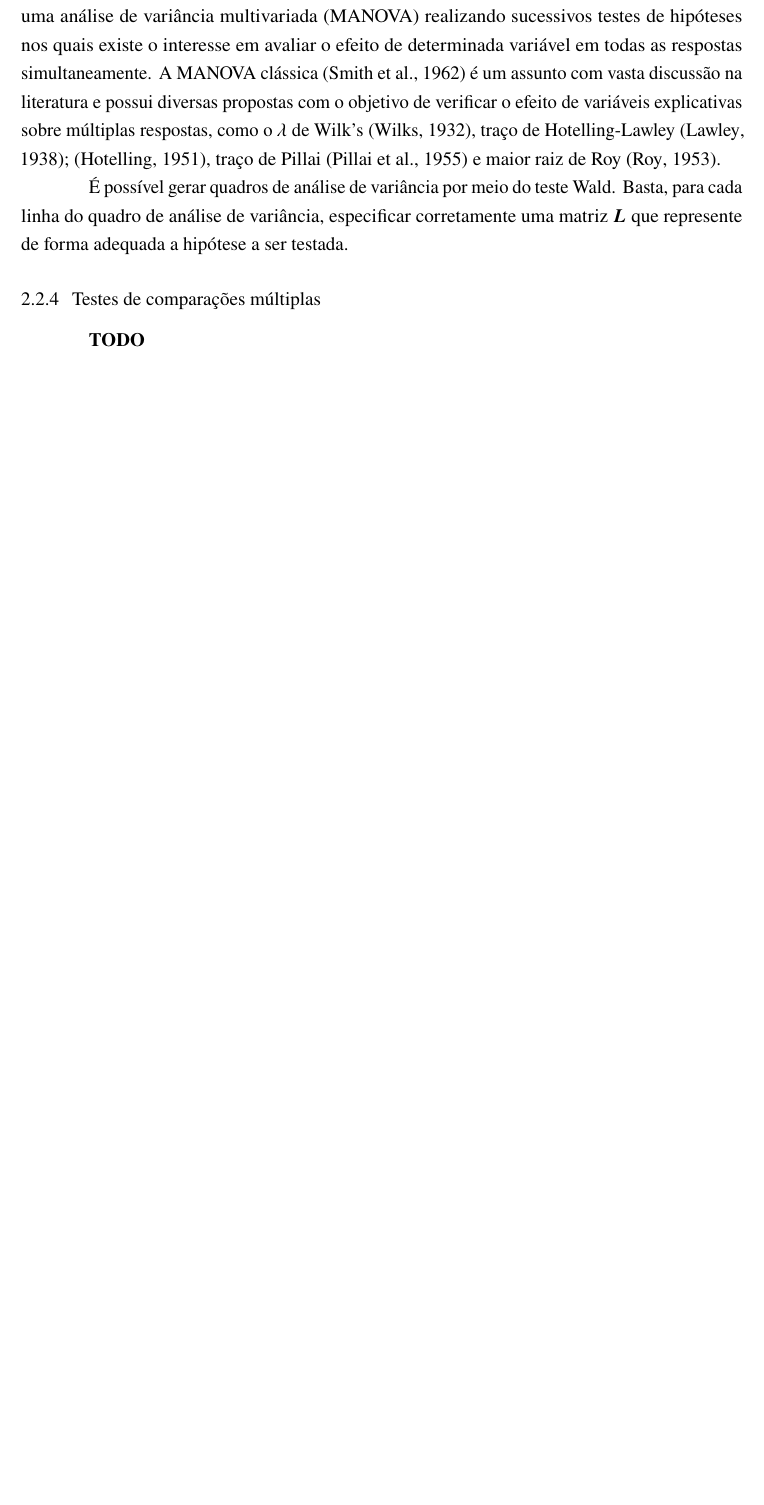
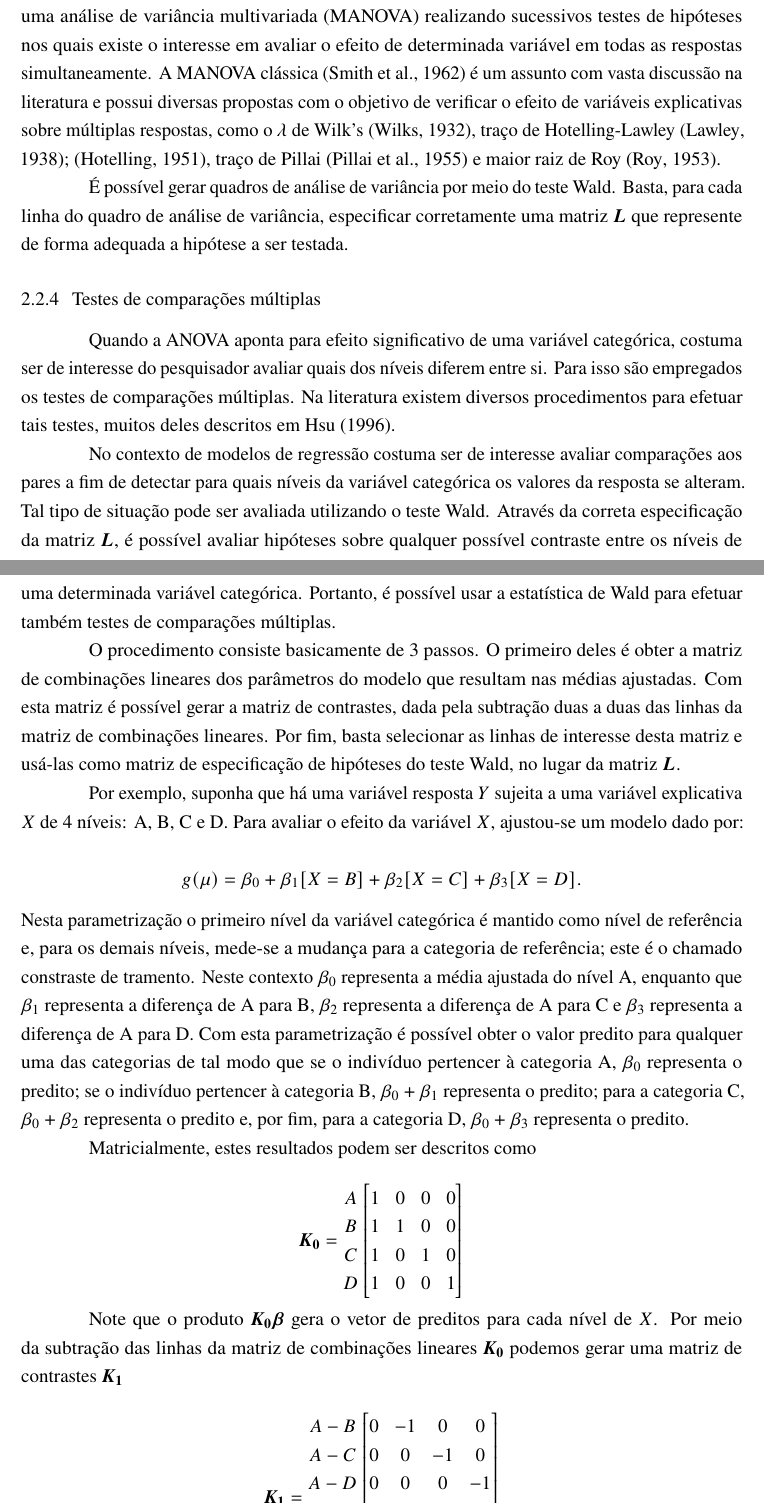
Before and after one commit to lineu96/dissertationPPGINF, a LaTeX thesis (main.tex, which reads 2-referencial/texto.tex): part of page 26 of 37 before the commit and two parts of pages 26 and 27 of 38 after it, the two joined at a grey line, cut so that both start at the same text, the shorter picture padded with empty space. Compiled offline with pdfLaTeX.

Commit message:
adiciona intro e referencial multcomp

```diff
--- a/2-referencial/texto.tex
+++ b/2-referencial/texto.tex
@@ -309,6 +309,41 @@ Do mesmo modo que é feito para um modelo univariado, podemos chegar também a u
 
 \subsection{Testes de comparações múltiplas}
 
-%=====================================================
+Quando a ANOVA aponta para efeito significativo de uma variável categórica, costuma ser de interesse do pesquisador avaliar quais dos níveis diferem entre si. Para isso são empregados os testes de comparações múltiplas. Na literatura existem diversos procedimentos para efetuar tais testes, muitos deles descritos em \citet{hsu1996multiple}.
 
-\textbf{TODO}
+No contexto de modelos de regressão costuma ser de interesse avaliar comparações aos pares a fim de detectar para quais níveis da variável categórica os valores da resposta se alteram. Tal tipo de situação pode ser avaliada utilizando o teste Wald. Através da correta especificação da matriz $\boldsymbol{L}$, é possível avaliar hipóteses sobre qualquer possível contraste entre os níveis de uma determinada variável categórica. Portanto, é possível usar a estatística de Wald para efetuar também testes de comparações múltiplas.
+
+O procedimento consiste basicamente de 3 passos. O primeiro deles é obter a matriz de combinações lineares dos parâmetros do modelo que resultam nas médias ajustadas. Com esta matriz é possível gerar a matriz de contrastes, dada pela subtração duas a duas das linhas da matriz de combinações lineares. Por fim, basta selecionar as linhas de interesse desta matriz e usá-las como matriz de especificação de hipóteses do teste Wald, no lugar da matriz $\boldsymbol{L}$.
+
+Por exemplo, suponha que há uma variável resposta $Y$ sujeita a uma variável explicativa $X$ de 4 níveis: A, B, C e D. Para avaliar o efeito da variável $X$, ajustou-se um modelo dado por:
+
+$$g(\mu) = \beta_0 + \beta_1[X=B] + \beta_2[X=C] + \beta_3[X=D].$$
+
+\noindent Nesta parametrização o primeiro nível da variável categórica é mantido como nível de referência e, para os demais níveis, mede-se a mudança para a categoria de referência; este é o chamado constraste de tramento. Neste contexto $\beta_0$ representa a média ajustada do nível A, enquanto que $\beta_1$ representa a diferença de A para B, $\beta_2$ representa a diferença de A para C e $\beta_3$ representa a diferença de A para D. Com esta parametrização é possível obter o valor predito para qualquer uma das categorias de tal modo que se o indivíduo pertencer à categoria A, $\beta_0$ representa o predito; se o indivíduo pertencer à categoria B, $\beta_0 + \beta_1$ representa o predito; para a categoria C, $\beta_0 + \beta_2$ representa o predito e, por fim, para a categoria D, $\beta_0 + \beta_3$ representa o predito.
+
+Matricialmente, estes resultados podem ser descritos como
+
+$$
+    \boldsymbol{K_0} =
+      \begin{matrix}
+        A\\
+        B\\
+        C\\
+        D
+      \end{matrix}
+    \begin{bmatrix}
+      1 & 0 & 0 & 0\\
+      1 & 1 & 0 & 0\\
+      1 & 0 & 1 & 0\\
+      1 & 0 & 0 & 1
+    \end{bmatrix}
+$$
+
+Note que o produto $\boldsymbol{K_0} \boldsymbol{\beta}$ gera o vetor de preditos para cada nível de $X$. Por meio da subtração das linhas da matriz de combinações lineares $\boldsymbol{K_0}$ podemos gerar uma matriz de contrastes $\boldsymbol{K_1}$
+
+$$
+    \boldsymbol{K_1} =
+      \begin{matrix}
+        A-B\\
+        A-C\\
+        A-D\\
@@ -314,0 +353,5 @@ Do mesmo modo que é feito para um modelo univariado, podemos chegar também a u
+      \end{matrix}
+    \begin{bmatrix}
+      0 & -1 &  0 &  0\\
+      0 &  0 & -1 &  0\\
+      0 &  0 &  0 & -1\\
@@ -314,0 +361 @@ Do mesmo modo que é feito para um modelo univariado, podemos chegar também a u
+    \end{bmatrix}
```
Also changed, not shown: 1-introducao/texto.tex (+2 -4 lines), referencias.bib (+16 -0 lines), main.pdf, 2-referencial/texto.tex (15 more changed lines), 2 other files.
